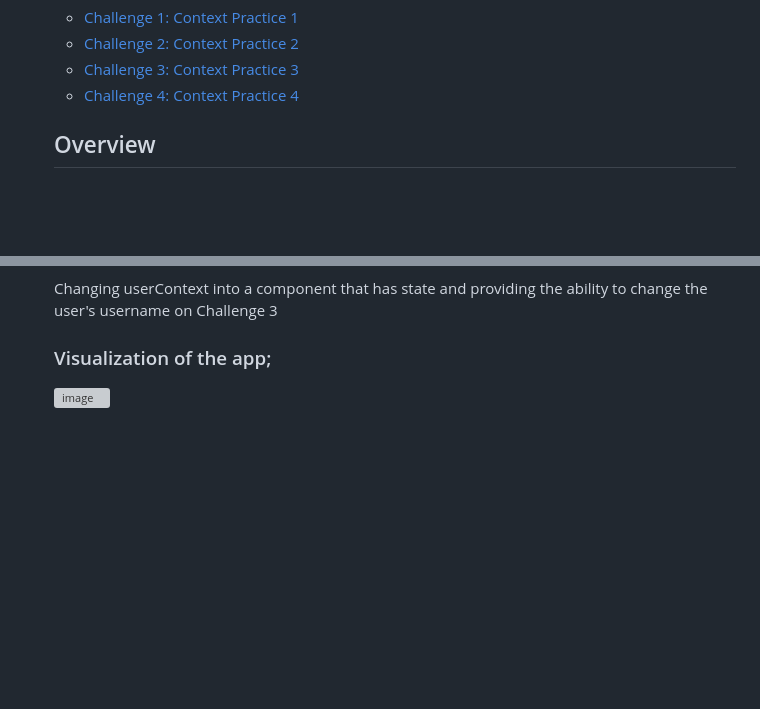
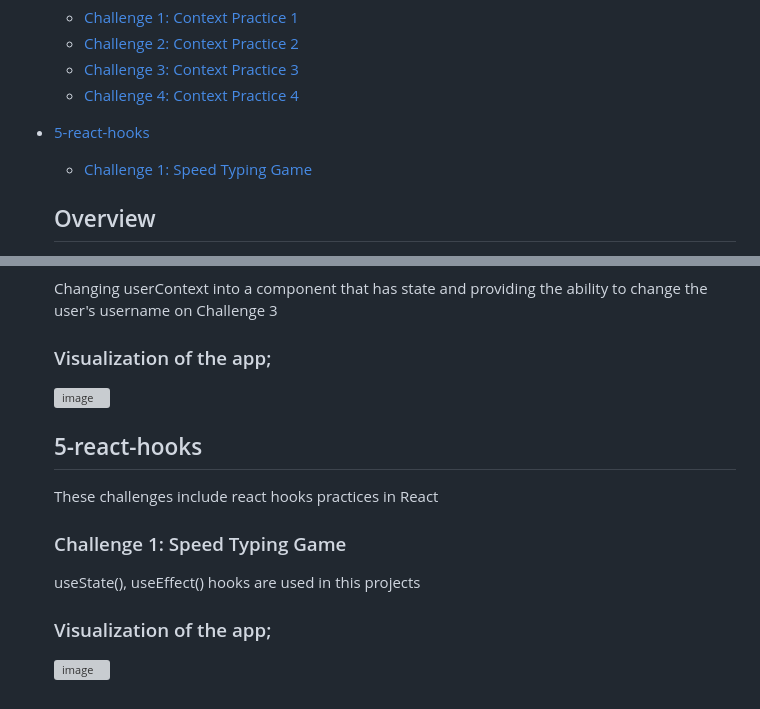
Before and after one commit to fulyaertay/advanced-react, a Markdown page: README.md, 2 parts joined by grey strips. Rendered like a GitHub page; blank space fills up the shorter version; grey boxes are pictures that could not be loaded.

```diff
--- a/README.md
+++ b/README.md
@@ -24,6 +24,10 @@
   - [Challenge 2: Context Practice 2](#4-react-context/challenge-2)
   - [Challenge 3: Context Practice 3](#4-react-context/challenge-3)
   - [Challenge 4: Context Practice 4](#4-react-context/challenge-4)
+
+
+- [5-react-hooks](#5-react-hooks)
+  - [Challenge 1: Speed Typing Game](#5-react-hooks/challenge-1)
 
 
   ## Overview
@@ -132,3 +136,14 @@
   ### Visualization of the app;
 
   ![image](./4-react-context/challenge-4/challenge4.png)
+
+
+  ## 5-react-hooks
+     These challenges include react hooks practices in React
+
+  ### Challenge 1: Speed Typing Game
+  useState(), useEffect() hooks are used in this projects
+
+  ### Visualization of the app;
+
+  ![image](./5-react-hooks/challenge-1-speed-typing-game/challenge1.png)
```
